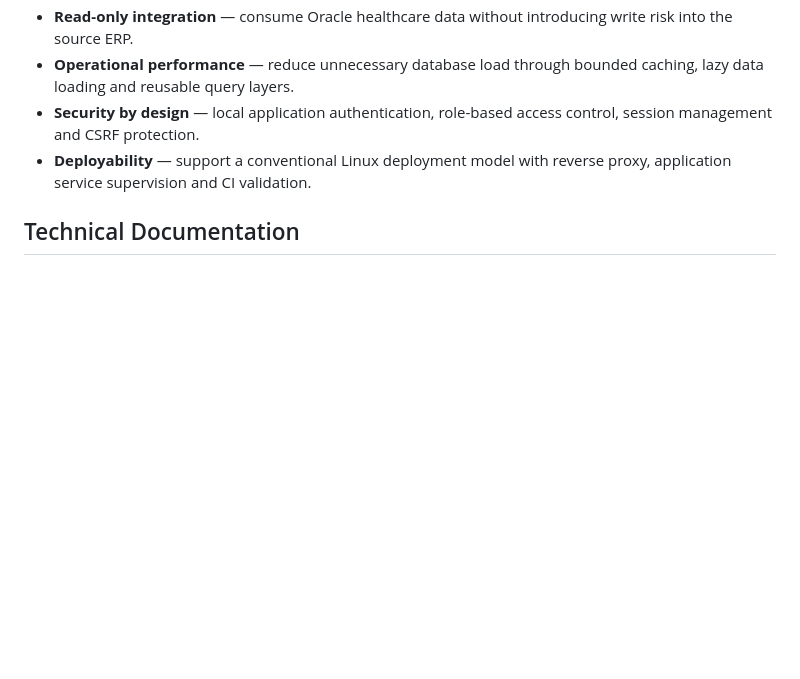
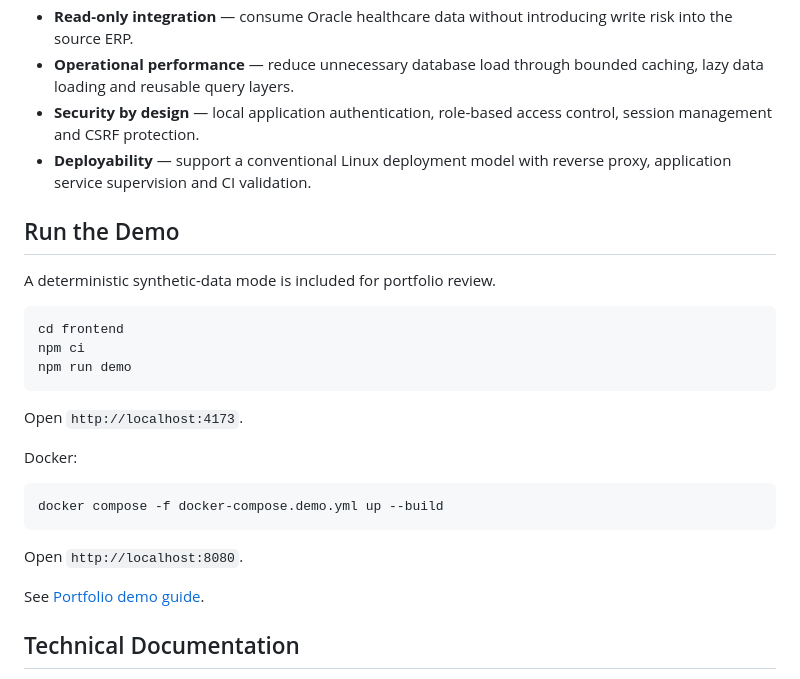
Before and after one commit to viniciusvilaverd-22/oncology-management-dashboard, a Markdown page: README.md, the part around the change. Drawn GitHub-style; blank space fills up the shorter version.

Commit message:
docs: add runnable portfolio demo

````diff
--- a/README.md
+++ b/README.md
@@ -32,6 +32,28 @@ The project was designed around six engineering priorities:
 - **Operational performance** — reduce unnecessary database load through bounded caching, lazy data loading and reusable query layers.
 - **Security by design** — local application authentication, role-based access control, session management and CSRF protection.
 - **Deployability** — support a conventional Linux deployment model with reverse proxy, application service supervision and CI validation.
+
+## Run the Demo
+
+A deterministic synthetic-data mode is included for portfolio review.
+
+```bash
+cd frontend
+npm ci
+npm run demo
+```
+
+Open `http://localhost:4173`.
+
+Docker:
+
+```bash
+docker compose -f docker-compose.demo.yml up --build
+```
+
+Open `http://localhost:8080`.
+
+See [Portfolio demo guide](docs/DEMO.md).
 
 ## Technical Documentation
 
````
